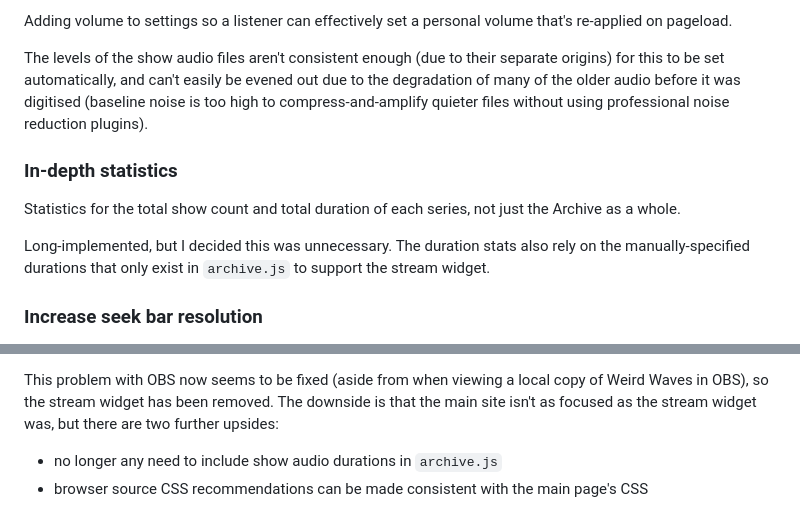
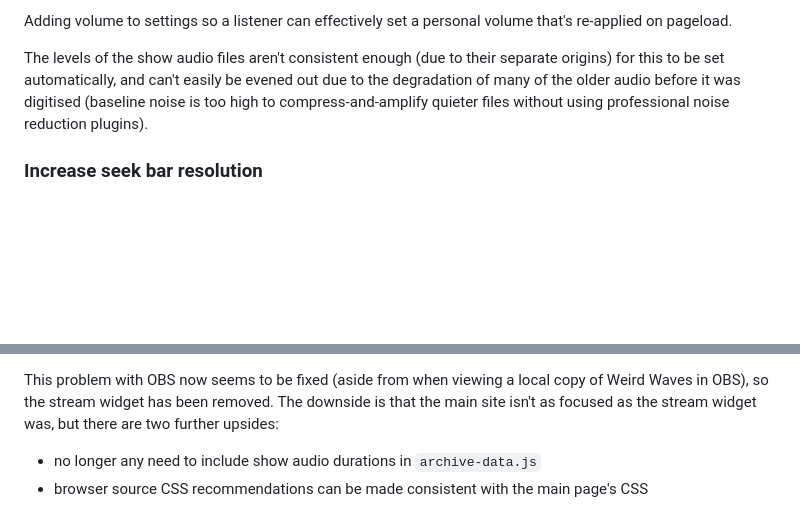
Before and after one commit to ellipsisComma/weird-waves, a Markdown page: README.md, 2 parts joined by grey strips. GitHub-like rendering; blank space fills up the shorter version.

Commit message:
removed now-irrelevant removed/rejected feature: more complex stats in stat lists

```diff
--- a/README.md
+++ b/README.md
@@ -149,12 +149,6 @@ Adding volume to settings so a listener can effectively set a personal volume th
 
 The levels of the show audio files aren't consistent enough (due to their separate origins) for this to be set automatically, and can't easily be evened out due to the degradation of many of the older audio before it was digitised (baseline noise is too high to compress-and-amplify quieter files without using professional noise reduction plugins).
 
-### In-depth statistics
-
-Statistics for the total show count and total duration of each series, not just the Archive as a whole.
-
-Long-implemented, but I decided this was unnecessary. The duration stats also rely on the manually-specified durations that only exist in `archive.js` to support the stream widget.
-
 ### Increase seek bar resolution
 
 Setting the seek bar's maximum to equal the audio's duration in seconds (rounded up) would increase the resolution to perfect 1-second intervals for every show of any length, and would simplify any script where the seek bar is updated (instead of having to calculate the time as a percentage, all values would just be the audio's current time).
@@ -167,5 +161,5 @@ A livestreamer-friendly widget version of the site was previously available at `
 
 This problem with OBS now seems to be fixed (aside from when viewing a local copy of Weird Waves in OBS), so the stream widget has been removed. The downside is that the main site isn't as focused as the stream widget was, but there are two further upsides:
 
-* no longer any need to include show audio durations in `archive.js`
+* no longer any need to include show audio durations in `archive-data.js`
 * browser source CSS recommendations can be made consistent with the main page's CSS
```
